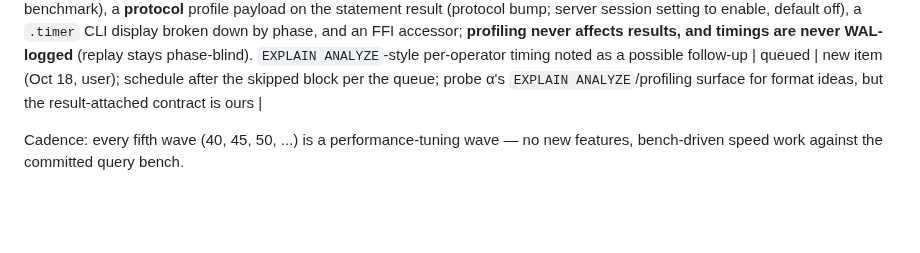
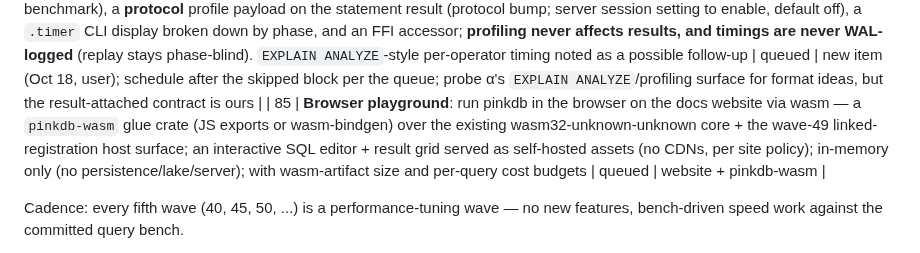
Before and after one commit to openlearnia/pinkdb, a Markdown page: ROADMAP.md, the part around the change. Rendered like a GitHub page; blank space fills up the shorter version.

Commit message:
docs: add wave 85 — browser playground (wasm) to the queue

```diff
--- a/ROADMAP.md
+++ b/ROADMAP.md
@@ -119,6 +119,7 @@ Status: `done` / `in progress` / `queued`. A wave is `done` only when `cargo bui
 | 83 | Procedure transaction control, **Postgres-style**: bodies may `COMMIT`/`ROLLBACK` **only when the `CALL` has no enclosing transaction** (a standalone call is the procedure's own transaction manager); inside an explicit transaction, transaction control is refused with a clear "started at a different scope"-style error. Compare-and-document vs Snowflake (probed, Oct 18): Snowflake allows scoped/autonomous transactions in procedures but is **non-atomic** when called outside one — the trap pinkdb already avoids by making a standalone `CALL` atomic; Snowflake-style scoped-autonomy (inner commit survives an outer rollback) stays a documented follow-up unless requested. Also includes block-scoped `EXCEPTION` handlers (savepoint-under-the-hood, plpgsql-style) | queued | **deferred until the skipped block (46–56) is finished** (user, Oct 18); pair with a docs note explaining when a procedure should manage its own transaction |
 
 | 84 | **Query execution profile attached to results**: every statement can return its timings and facts alongside the rows — **parse**, **bind**, **plan**, **optimize**, **execute** (plus total), row/column counts and related properties (statement kind, transaction state, engine version, per-statement decoded-file/column counters where the lake path applies). Delivered as an opt-in engine API (`execute_profiled` returning `(result, QueryProfile)`; plain `execute` stays zero-cost — pinned by a no-overhead benchmark), a **protocol** profile payload on the statement result (protocol bump; server session setting to enable, default off), a `.timer` CLI display broken down by phase, and an FFI accessor; **profiling never affects results, and timings are never WAL-logged** (replay stays phase-blind). `EXPLAIN ANALYZE`-style per-operator timing noted as a possible follow-up | queued | new item (Oct 18, user); schedule after the skipped block per the queue; probe α's `EXPLAIN ANALYZE`/profiling surface for format ideas, but the result-attached contract is ours |
+| 85 | **Browser playground**: run pinkdb in the browser on the docs website via wasm — a `pinkdb-wasm` glue crate (JS exports or wasm-bindgen) over the existing wasm32-unknown-unknown core + the wave-49 linked-registration host surface; an interactive SQL editor + result grid served as self-hosted assets (no CDNs, per site policy); in-memory only (no persistence/lake/server); with wasm-artifact size and per-query cost budgets | queued | website + pinkdb-wasm |
 
 Cadence: every fifth wave (40, 45, 50, ...) is a performance-tuning wave — no new features, bench-driven speed work against the committed query bench.
 
```
